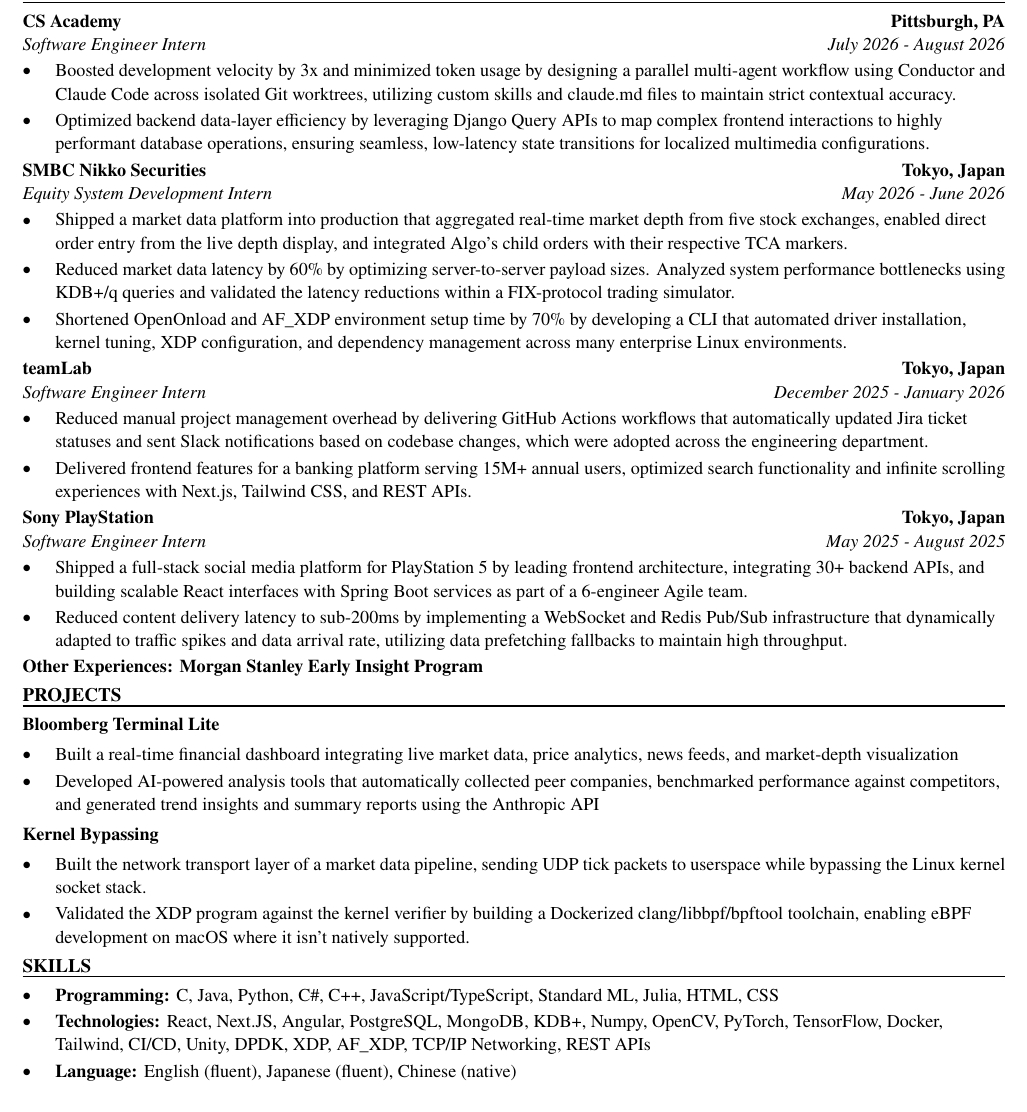
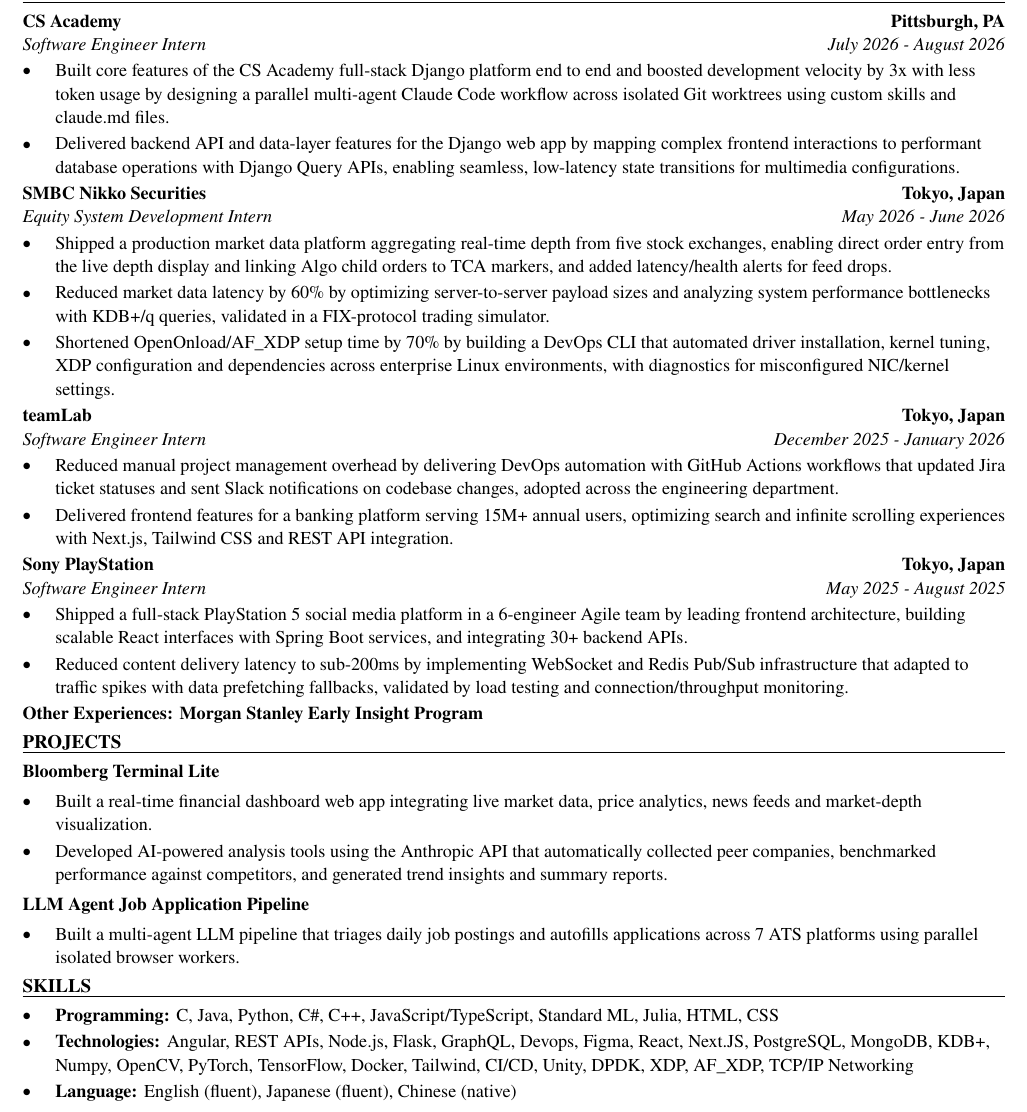
Before and after one commit to xinyichan04/resume, a LaTeX CV (resume.tex, which reads skills.tex): part of the page, cut so that both start at the same text. Compiled offline with pdfLaTeX.

Commit message:
Tailor for Royal Bank of Canada: Developer Intern (ATS score 42.9 -> 100.0)

```diff
--- a/resume.tex
+++ b/resume.tex
@@ -52,41 +52,40 @@
 \section*{WORK EXPERIENCE}
 \entry{CS Academy}{Pittsburgh, PA}{Software Engineer Intern}{July 2026 - August 2026}
 \begin{itemize}
-  \item Boosted development velocity by 3x and minimized token usage by designing a parallel multi-agent workflow using Conductor and Claude Code across isolated Git worktrees, utilizing custom skills and claude.md files to maintain strict contextual accuracy.
-  \item Optimized backend data-layer efficiency by leveraging Django Query APIs to map complex frontend interactions to highly performant database operations, ensuring seamless, low-latency state transitions for localized multimedia configurations.
+  \item Built core features of the CS Academy full-stack Django platform end to end and boosted development velocity by 3x with less token usage by designing a parallel multi-agent Claude Code workflow across isolated Git worktrees using custom skills and claude.md files.
+  \item Delivered backend API and data-layer features for the Django web app by mapping complex frontend interactions to performant database operations with Django Query APIs, enabling seamless, low-latency state transitions for multimedia configurations.
 \end{itemize}
 
 \entry{SMBC Nikko Securities}{Tokyo, Japan}{Equity System Development Intern}{May 2026 - June 2026}
 \begin{itemize}
-  \item Shipped a market data platform into production that aggregated real-time market depth from five stock exchanges, enabled direct order entry from the live depth display, and integrated Algo's child orders with their respective TCA markers.
-  \item Reduced market data latency by 60\% by optimizing server-to-server payload sizes. Analyzed system performance bottlenecks using KDB+/q queries and validated the latency reductions within a FIX-protocol trading simulator.
-  \item Shortened OpenOnload and AF\_XDP environment setup time by 70\% by developing a CLI that automated driver installation, kernel tuning, XDP configuration, and dependency management across many enterprise Linux environments.
+  \item Shipped a production market data platform aggregating real-time depth from five stock exchanges, enabling direct order entry from the live depth display and linking Algo child orders to TCA markers, and added latency/health alerts for feed drops.
+  \item Reduced market data latency by 60\% by optimizing server-to-server payload sizes and analyzing system performance bottlenecks with KDB+/q queries, validated in a FIX-protocol trading simulator.
+  \item Shortened OpenOnload/AF\_XDP setup time by 70\% by building a DevOps CLI that automated driver installation, kernel tuning, XDP configuration and dependencies across enterprise Linux environments, with diagnostics for misconfigured NIC/kernel settings.
 \end{itemize}
 
 \entry{teamLab}{Tokyo, Japan}{Software Engineer Intern}{December 2025 - January 2026}
 \begin{itemize}
-  \item Reduced manual project management overhead by delivering GitHub Actions workflows that automatically updated Jira ticket statuses and sent Slack notifications based on codebase changes, which were adopted across the engineering department.
-  \item Delivered frontend features for a banking platform serving 15M+ annual users, optimized search functionality and infinite scrolling experiences with Next.js, Tailwind CSS, and REST APIs.
+  \item Reduced manual project management overhead by delivering DevOps automation with GitHub Actions workflows that updated Jira ticket statuses and sent Slack notifications on codebase changes, adopted across the engineering department.
+  \item Delivered frontend features for a banking platform serving 15M+ annual users, optimizing search and infinite scrolling experiences with Next.js, Tailwind CSS and REST API integration.
 \end{itemize}
 
 \entry{Sony PlayStation}{Tokyo, Japan}{Software Engineer Intern}{May 2025 - August 2025}
 \begin{itemize}
-  \item Shipped a full-stack social media platform for PlayStation 5 by leading frontend architecture, integrating 30+ backend APIs, and building scalable React interfaces with Spring Boot services as part of a 6-engineer Agile team.
-  \item Reduced content delivery latency to sub-200ms by implementing a WebSocket and Redis Pub/Sub infrastructure that dynamically adapted to traffic spikes and data arrival rate, utilizing data prefetching fallbacks to maintain high throughput.
+  \item Shipped a full-stack PlayStation 5 social media platform in a 6-engineer Agile team by leading frontend architecture, building scalable React interfaces with Spring Boot services, and integrating 30+ backend APIs.
+  \item Reduced content delivery latency to sub-200ms by implementing WebSocket and Redis Pub/Sub infrastructure that adapted to traffic spikes with data prefetching fallbacks, validated by load testing and connection/throughput monitoring.
 \end{itemize}
 \textbf{Other Experiences: Morgan Stanley Early Insight Program}
 
 \section*{PROJECTS}
 \textbf{Bloomberg Terminal Lite}\par\vspace{2pt}
 \begin{itemize}
-  \item Built a real-time financial dashboard integrating live market data, price analytics, news feeds, and market-depth visualization
-  \item Developed AI-powered analysis tools that automatically collected peer companies, benchmarked performance against competitors, and generated trend insights and summary reports using the Anthropic API
+  \item Built a real-time financial dashboard web app integrating live market data, price analytics, news feeds and market-depth visualization.
+  \item Developed AI-powered analysis tools using the Anthropic API that automatically collected peer companies, benchmarked performance against competitors, and generated trend insights and summary reports.
 \end{itemize}
 \vspace{2pt}
-\textbf{Kernel Bypassing}\par\vspace{2pt}
+\textbf{LLM Agent Job Application Pipeline}\par\vspace{2pt}
 \begin{itemize}
-  \item Built the network transport layer of a market data pipeline, sending UDP tick packets to userspace while bypassing the Linux kernel socket stack.
-  \item Validated the XDP program against the kernel verifier by building a Dockerized clang/libbpf/bpftool toolchain, enabling eBPF development on macOS where it isn't natively supported.
+  \item Built a multi-agent LLM pipeline that triages daily job postings and autofills applications across 7 ATS platforms using parallel isolated browser workers.
 \end{itemize}
 
 \input{skills.tex}
--- a/skills.tex
+++ b/skills.tex
@@ -2,6 +2,6 @@
 \section*{SKILLS}
 \begin{itemize}
   \item \textbf{Programming:} C, Java, Python, C\#, C++, JavaScript/TypeScript, Standard ML, Julia, HTML, CSS
-  \item \textbf{Technologies:} React, Next.JS, Angular, PostgreSQL, MongoDB, KDB+, Numpy, OpenCV, PyTorch, TensorFlow, Docker, Tailwind, CI/CD, Unity, DPDK, XDP, AF\_XDP, TCP/IP Networking, REST APIs
+  \item \textbf{Technologies:} Angular, REST APIs, Node.js, Flask, GraphQL, Devops, Figma, React, Next.JS, PostgreSQL, MongoDB, KDB+, Numpy, OpenCV, PyTorch, TensorFlow, Docker, Tailwind, CI/CD, Unity, DPDK, XDP, AF\_XDP, TCP/IP Networking
   \item \textbf{Language:} English (fluent), Japanese (fluent), Chinese (native)
 \end{itemize}
```
